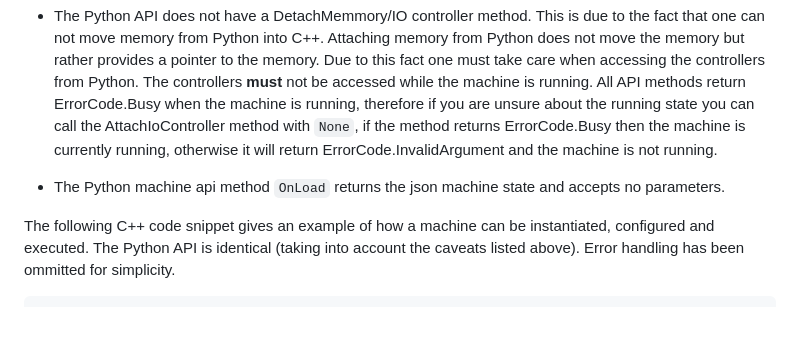
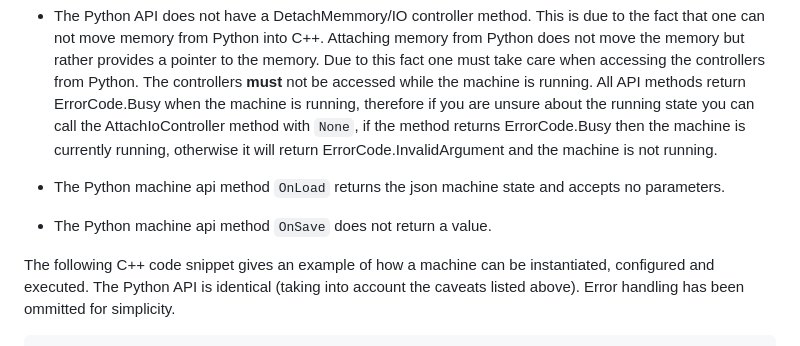
Before and after one commit to nbeddows/meen, a Markdown page: README.md, the part around the change. GitHub-like rendering; blank space fills up the shorter version.

Commit message:
docs: python api

```diff
--- a/README.md
+++ b/README.md
@@ -270,6 +270,8 @@ will return ErrorCode.InvalidArgument and the machine is not running.
 
 - The Python machine api method `OnLoad` returns the json machine state and accepts no parameters.
 
+- The Python machine api method `OnSave` does not return a value.
+
 The following C++ code snippet gives an example of how a machine can be instantiated, configured and executed.
 The Python API is identical (taking into account the caveats listed above).
 Error handling has been ommitted for simplicity.
```
